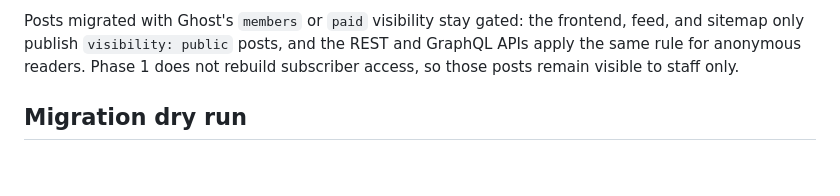
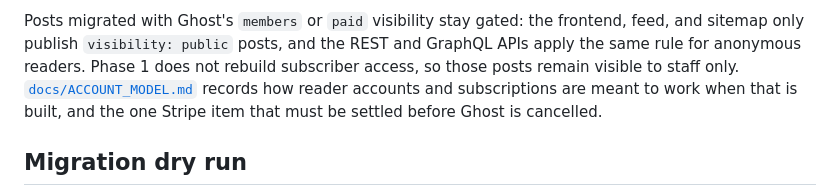
Before and after one commit to tiualvin/beyond-every-art, a Markdown page: README.md, the part around the change. Rendered like a GitHub page; blank space fills up the shorter version.

```diff
--- a/README.md
+++ b/README.md
@@ -46,6 +46,9 @@ Posts migrated with Ghost's `members` or `paid` visibility stay gated: the
 frontend, feed, and sitemap only publish `visibility: public` posts, and the
 REST and GraphQL APIs apply the same rule for anonymous readers. Phase 1 does
 not rebuild subscriber access, so those posts remain visible to staff only.
+[`docs/ACCOUNT_MODEL.md`](docs/ACCOUNT_MODEL.md) records how reader accounts and
+subscriptions are meant to work when that is built, and the one Stripe item that
+must be settled before Ghost is cancelled.
 
 ## Migration dry run
 
```
Also changed, not shown: docs/ACCOUNT_MODEL.md (added, +159 -0 lines), docs/CUTOVER_RUNBOOK.md (+13 -0 lines).
